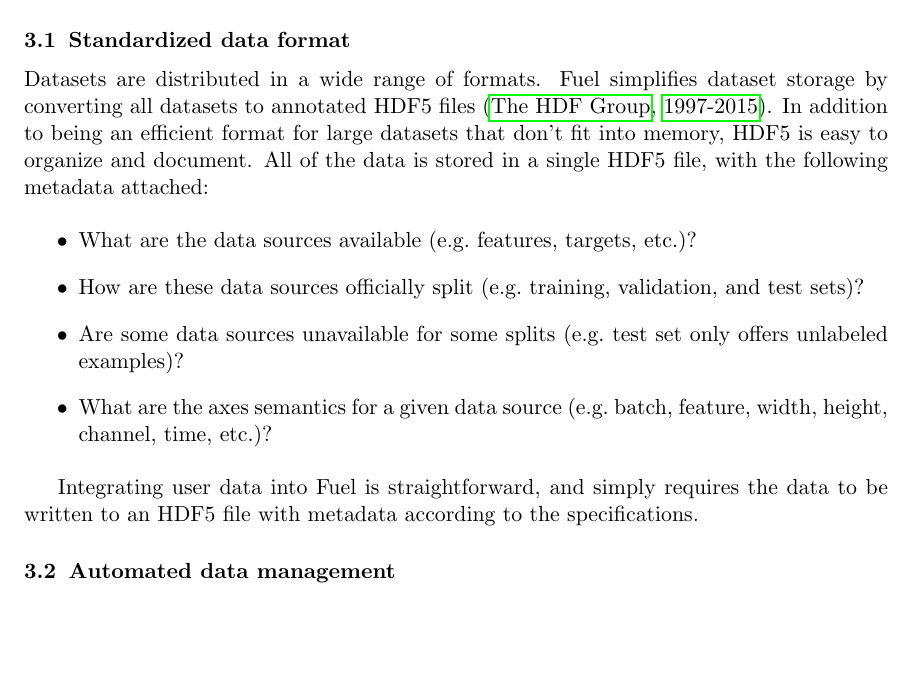
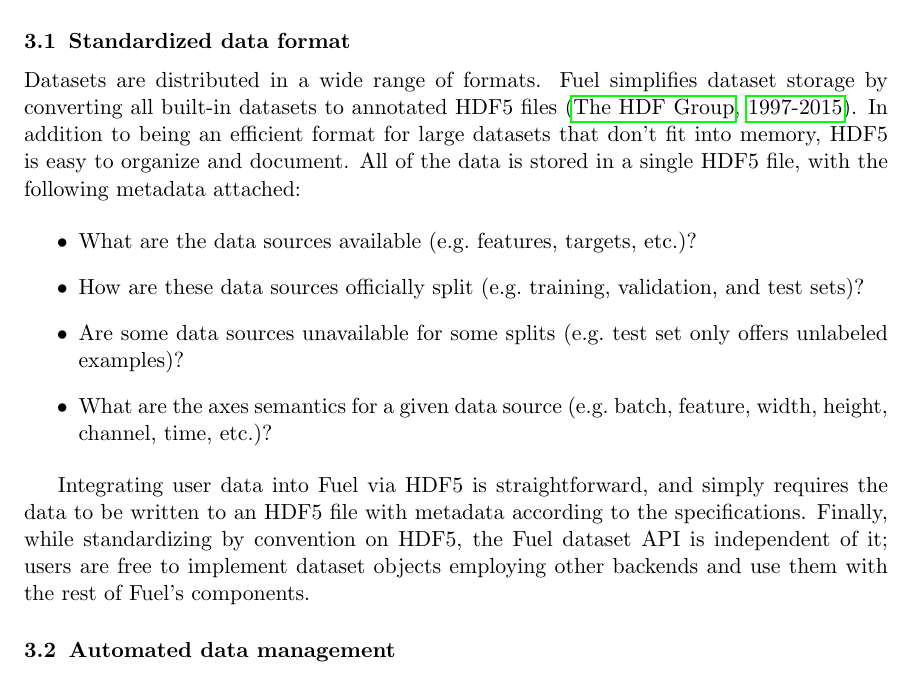
Before and after one commit to bartvm/blocks-paper, a LaTeX paper (vanmerrienboer14a.tex): part of page 3 of 5, cut so that both start at the same text, the shorter picture padded with empty space. Compiled offline with pdfLaTeX.

Commit message:
Clarify role of HDF5

```diff
--- a/vanmerrienboer14a.tex
+++ b/vanmerrienboer14a.tex
@@ -172,7 +172,7 @@ other machine learning frameworks that interface with datasets.
 \subsection{Standardized data format}
 
 Datasets are distributed in a wide range of formats. Fuel simplifies dataset
-storage by converting all datasets to annotated HDF5
+storage by converting all built-in datasets to annotated HDF5
 files~\citep{hdf5}. In addition to being
 an efficient format for large datasets that don't fit into memory, HDF5 is easy
 to organize and document. All of the data is stored in a single HDF5 file, with
@@ -188,8 +188,11 @@ the following metadata attached:
         feature, width, height, channel, time, etc.)?
 \end{itemize}
 
-Integrating user data into Fuel is straightforward, and simply requires the data
-to be written to an HDF5 file with metadata according to the specifications.
+Integrating user data into Fuel via HDF5 is straightforward, and simply requires
+the data to be written to an HDF5 file with metadata according to the specifications.
+Finally, while standardizing by convention on HDF5, the Fuel dataset API is
+independent of it; users are free to implement dataset objects employing other backends
+and use them with the rest of Fuel's components.
 
 \subsection{Automated data management}
 
```
